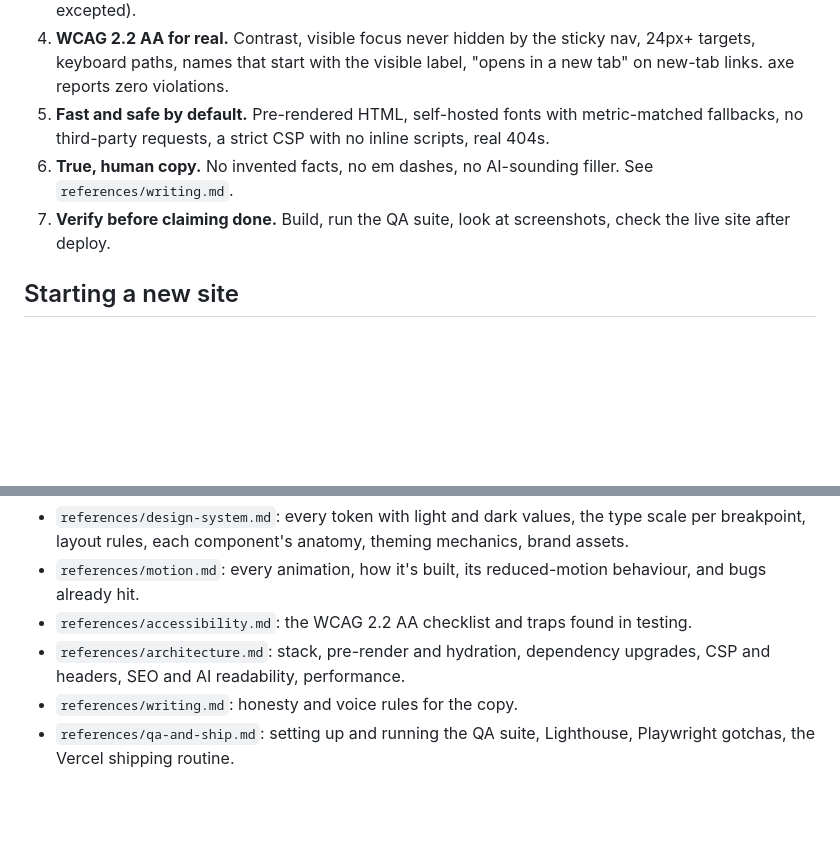
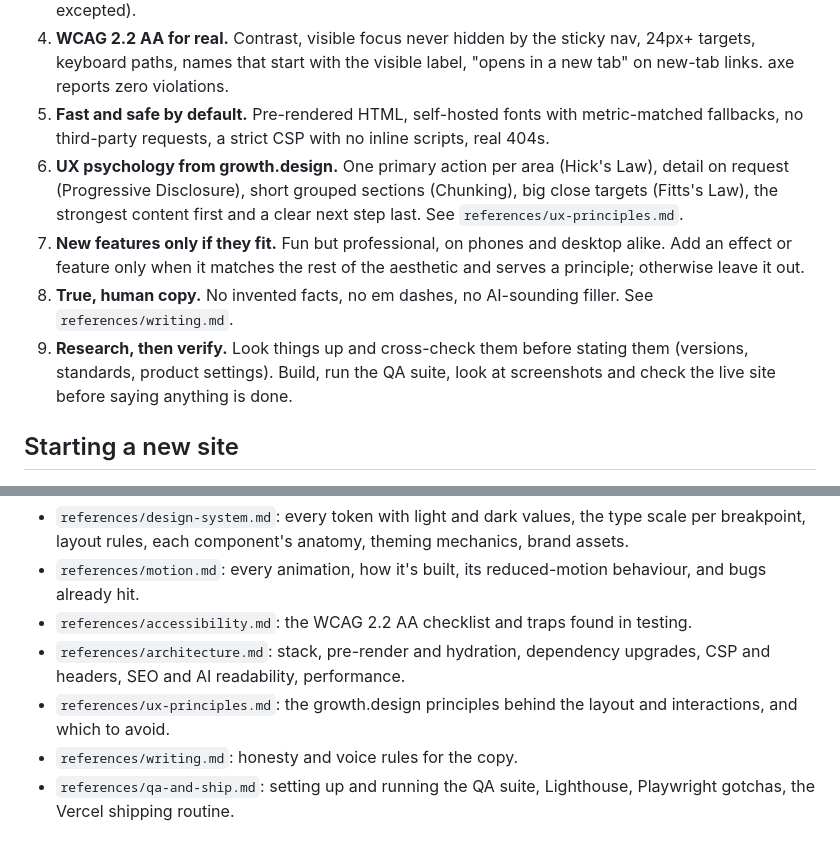
Before and after one commit to muhammad1502/apple-web-design, a Markdown page: SKILL.md, 2 parts joined by grey strips. GitHub-like rendering; blank space fills up the shorter version.

Commit message:
Add the growth.design UX principles, the fit-the-aesthetic rule and research-first rule

```diff
--- a/SKILL.md
+++ b/SKILL.md
@@ -16,8 +16,10 @@ Each one exists because breaking it was noticed and disliked. Keep the reason in
 3. **Motion decorates, it never hides.** Everything is visible on first paint. Effects follow scroll position or interaction, never a timer on load, and switch off under `prefers-reduced-motion` (colour-only fades excepted).
 4. **WCAG 2.2 AA for real.** Contrast, visible focus never hidden by the sticky nav, 24px+ targets, keyboard paths, names that start with the visible label, "opens in a new tab" on new-tab links. axe reports zero violations.
 5. **Fast and safe by default.** Pre-rendered HTML, self-hosted fonts with metric-matched fallbacks, no third-party requests, a strict CSP with no inline scripts, real 404s.
-6. **True, human copy.** No invented facts, no em dashes, no AI-sounding filler. See `references/writing.md`.
-7. **Verify before claiming done.** Build, run the QA suite, look at screenshots, check the live site after deploy.
+6. **UX psychology from growth.design.** One primary action per area (Hick's Law), detail on request (Progressive Disclosure), short grouped sections (Chunking), big close targets (Fitts's Law), the strongest content first and a clear next step last. See `references/ux-principles.md`.
+7. **New features only if they fit.** Fun but professional, on phones and desktop alike. Add an effect or feature only when it matches the rest of the aesthetic and serves a principle; otherwise leave it out.
+8. **True, human copy.** No invented facts, no em dashes, no AI-sounding filler. See `references/writing.md`.
+9. **Research, then verify.** Look things up and cross-check them before stating them (versions, standards, product settings). Build, run the QA suite, look at screenshots and check the live site before saying anything is done.
 
 ## Starting a new site
 
@@ -52,6 +54,7 @@ Read the one that matches the task.
 - `references/motion.md`: every animation, how it's built, its reduced-motion behaviour, and bugs already hit.
 - `references/accessibility.md`: the WCAG 2.2 AA checklist and traps found in testing.
 - `references/architecture.md`: stack, pre-render and hydration, dependency upgrades, CSP and headers, SEO and AI readability, performance.
+- `references/ux-principles.md`: the growth.design principles behind the layout and interactions, and which to avoid.
 - `references/writing.md`: honesty and voice rules for the copy.
 - `references/qa-and-ship.md`: setting up and running the QA suite, Lighthouse, Playwright gotchas, the Vercel shipping routine.
 
```
Also changed, not shown: references/accessibility.md (+1 -1 lines), references/ux-principles.md (added, +34 -0 lines).
